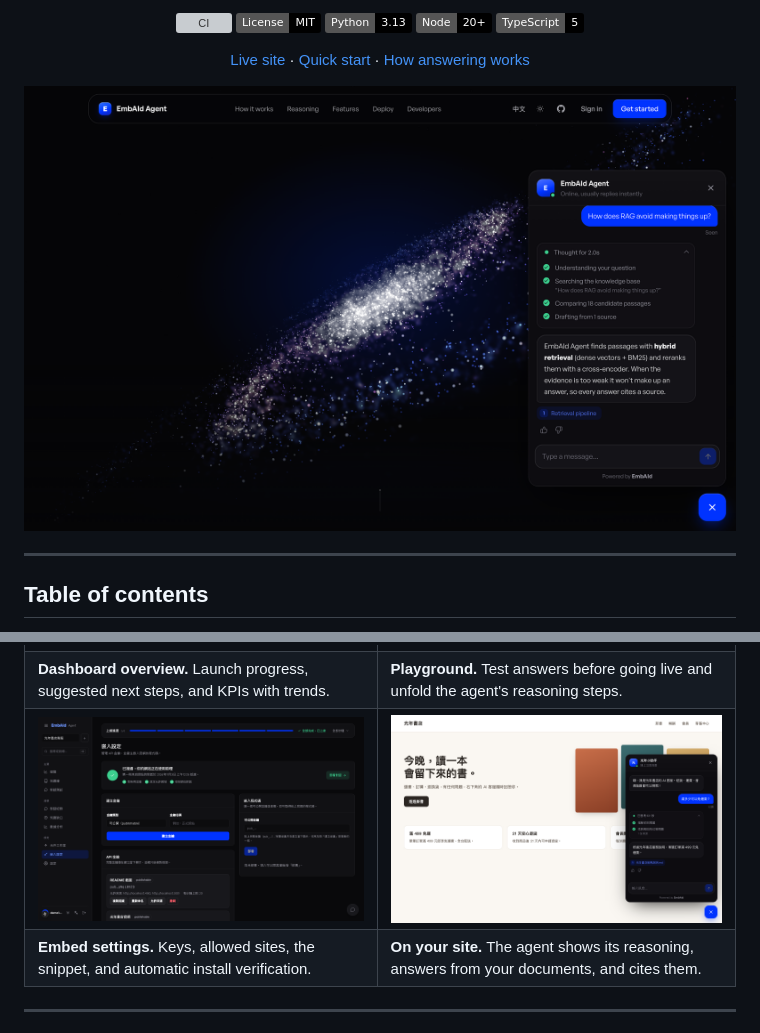
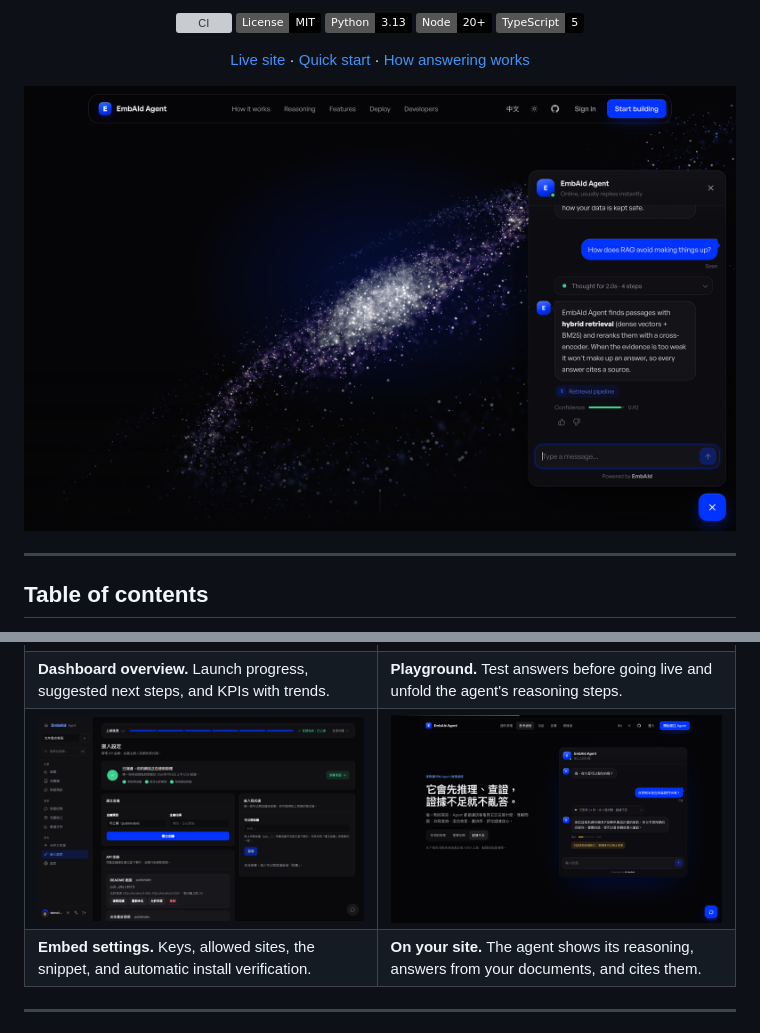
Before and after one commit to ShiYu0318/EmbAId-Agent, a Markdown page: README.md, 2 parts joined by grey strips. GitHub-like rendering; pictures changed too: .github/assets/screenshots/hero-en.png, .github/assets/screenshots/widget-demo.png (added), .github/assets/screenshots/widget-on-site.png (deleted); badges without logos; grey boxes are pictures that could not be loaded.

Commit message:
docs: refresh README screenshots and replace the bookstore demo shot

```diff
--- a/README.md
+++ b/README.md
@@ -113,7 +113,7 @@ runner, so a full instance starts with one command and no Docker.
 | **Landing page.** A WebGL particle field morphs through ten shapes that tell the product story. | **One script tag.** The intro section, with the embed snippet and the RAG pipeline stages. |
 | ![Dashboard overview](.github/assets/screenshots/dashboard-overview.png) | ![Playground with reasoning steps](.github/assets/screenshots/dashboard-playground.png) |
 | **Dashboard overview.** Launch progress, suggested next steps, and KPIs with trends. | **Playground.** Test answers before going live and unfold the agent's reasoning steps. |
-| ![Embed settings with install verification](.github/assets/screenshots/dashboard-embed.png) | ![Agent embedded on a website](.github/assets/screenshots/widget-on-site.png) |
+| ![Embed settings with install verification](.github/assets/screenshots/dashboard-embed.png) | ![The agent declining a question it has no evidence for and logging a knowledge gap](.github/assets/screenshots/widget-demo.png) |
 | **Embed settings.** Keys, allowed sites, the snippet, and automatic install verification. | **On your site.** The agent shows its reasoning, answers from your documents, and cites them. |
 
 ---
```
Also changed, not shown: README.zh-TW.md (+1 -1 lines), .github/assets/screenshots/hero-zh-TW.png.
